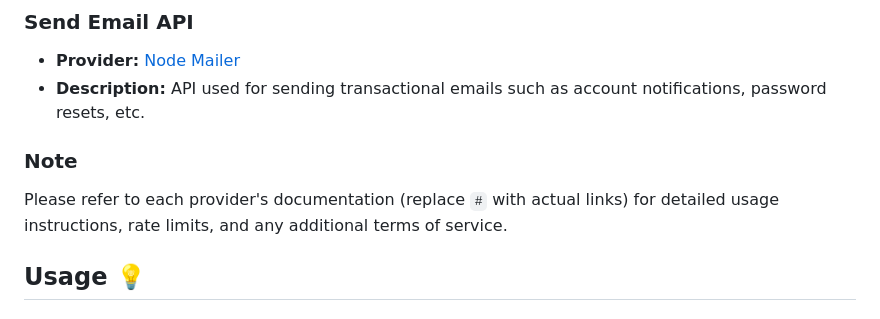
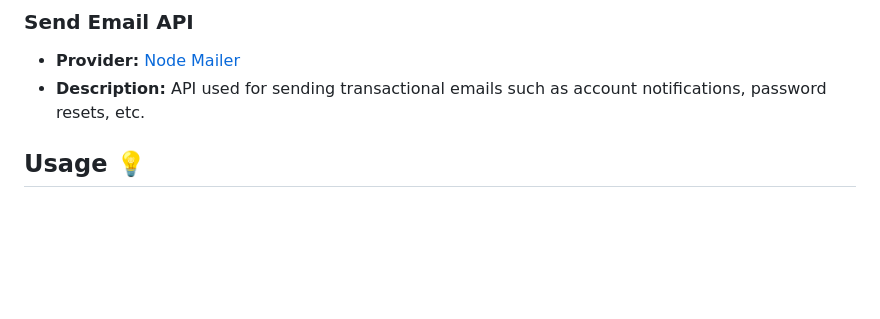
Before and after one commit to Bdair2002/GreenThumb, a Markdown page: README.md, the part around the change. GitHub-like rendering; blank space fills up the shorter version.

```diff
--- a/README.md
+++ b/README.md
@@ -226,10 +226,6 @@ If you prefer to use Docker, follow these steps:
 - **Provider:** [Node Mailer](https://nodemailer.com/)
 - **Description:** API used for sending transactional emails such as account notifications, password resets, etc.
 
-### Note
-
-Please refer to each provider's documentation (replace `#` with actual links) for detailed usage instructions, rate limits, and any additional terms of service.
-
 <!-- USAGE EXAMPLES -->
 ## Usage :bulb:
 
```
